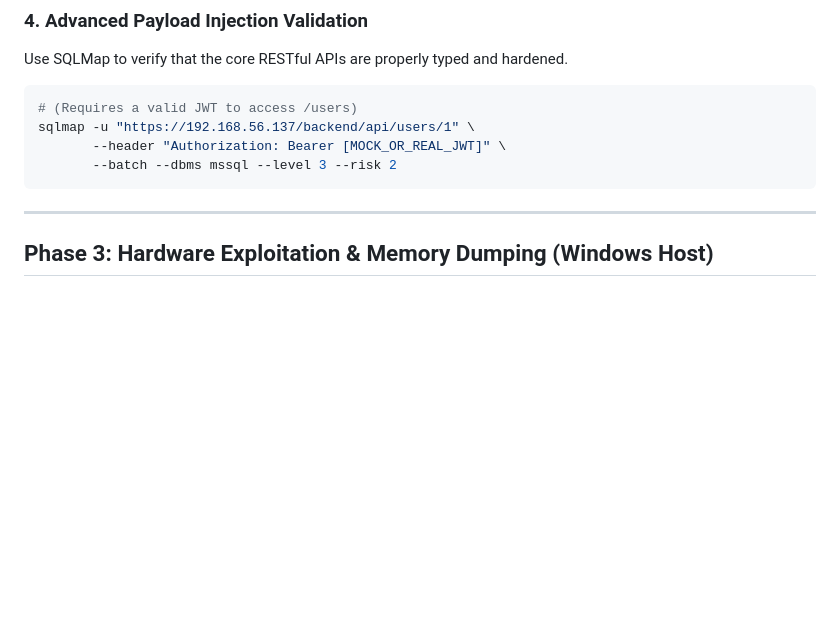
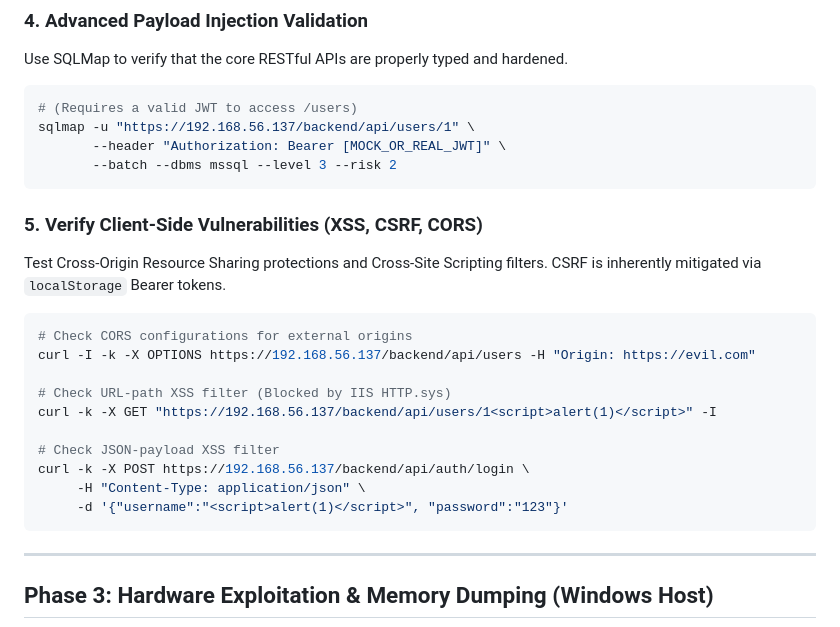
Before and after one commit to danielquinti/csai-assignment-2025, a Markdown page: resources/step_by_step.md, the part around the change. GitHub-like rendering; blank space fills up the shorter version.

````diff
--- a/resources/step_by_step.md
+++ b/resources/step_by_step.md
@@ -77,6 +77,21 @@ Use SQLMap to verify that the core RESTful APIs are properly typed and hardened.
 sqlmap -u "https://192.168.56.137/backend/api/users/1" \
        --header "Authorization: Bearer [MOCK_OR_REAL_JWT]" \
        --batch --dbms mssql --level 3 --risk 2
+```
+
+### 5. Verify Client-Side Vulnerabilities (XSS, CSRF, CORS)
+Test Cross-Origin Resource Sharing protections and Cross-Site Scripting filters. CSRF is inherently mitigated via `localStorage` Bearer tokens.
+```bash
+# Check CORS configurations for external origins
+curl -I -k -X OPTIONS https://192.168.56.137/backend/api/users -H "Origin: https://evil.com"
+
+# Check URL-path XSS filter (Blocked by IIS HTTP.sys)
+curl -k -X GET "https://192.168.56.137/backend/api/users/1<script>alert(1)</script>" -I
+
+# Check JSON-payload XSS filter
+curl -k -X POST https://192.168.56.137/backend/api/auth/login \
+     -H "Content-Type: application/json" \
+     -d '{"username":"<script>alert(1)</script>", "password":"123"}'
 ```
 
 ---
````
Also changed, not shown: resources/audit_report.md (+23 -0 lines).
